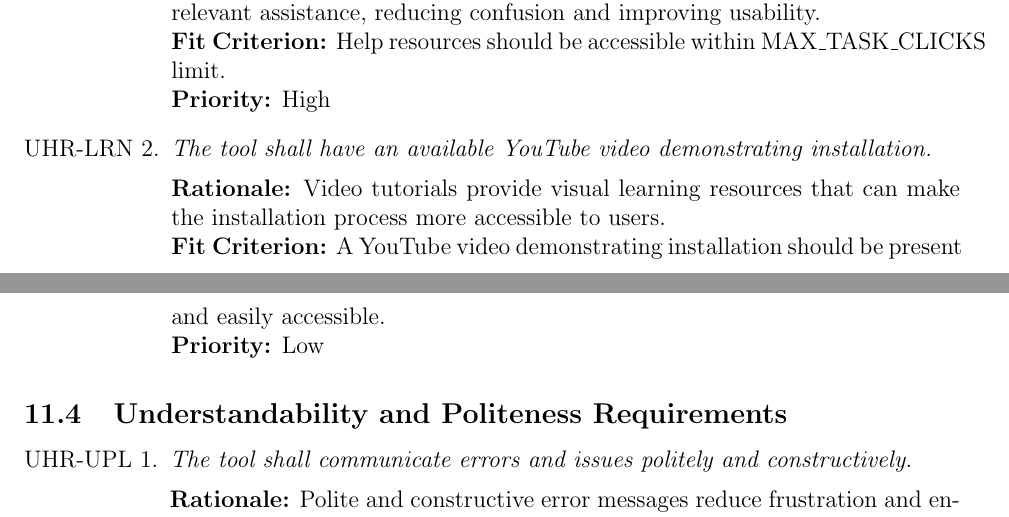
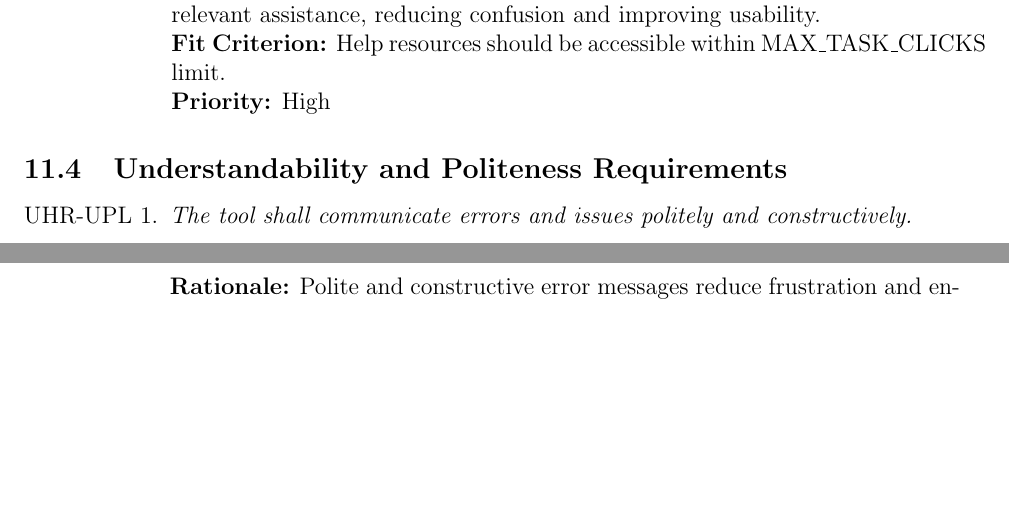
Before and after one commit to ssm-lab/capstone--source-code-optimizer, a LaTeX document (docs/SRS/SRS.tex): two parts of pages 36 and 37 of 63, joined at a grey line, cut so that both start at the same text, the shorter picture padded with empty space. Compiled offline with pdfLaTeX.

Commit message:
removed youtube requirement (#370)

```diff
--- a/docs/SRS/SRS.tex
+++ b/docs/SRS/SRS.tex
@@ -1298,13 +1298,6 @@ The following is a state diagram of the system.
     {\bf Fit Criterion:} Help resources should be accessible within
     MAX\_TASK\_CLICKS limit.\\
     {\bf Priority:} High
-  \item \emph{The tool shall have an available YouTube video
-    demonstrating installation.}\\[2mm]
-    {\bf Rationale:} Video tutorials provide visual learning
-    resources that can make the installation process more accessible to users.\\
-    {\bf Fit Criterion:} A YouTube video demonstrating installation
-    should be present and easily accessible.\\
-    {\bf Priority:} Low
 \end{enumerate}
 
 \subsection{Understandability and Politeness Requirements}
```
